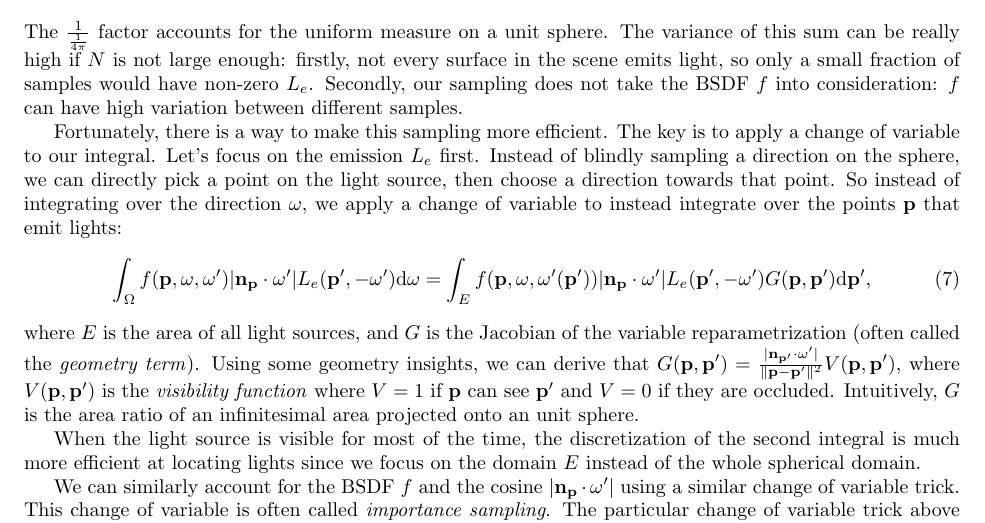
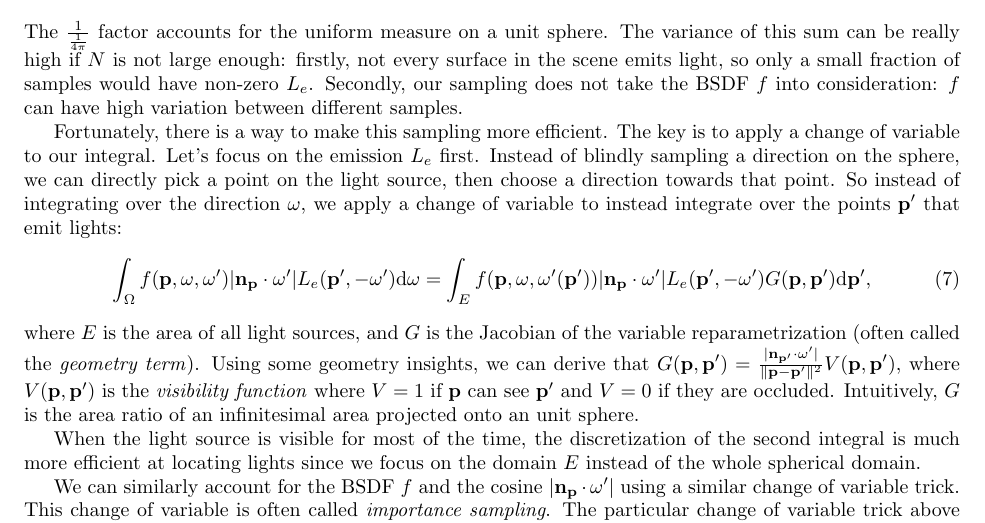
Before and after one commit to wuyah/lajolla_public_cse272, a LaTeX problem sheet (handouts/homework0.tex): part of page 5 of 27, cut so that both start at the same text. Compiled offline with pdfLaTeX.

Commit message:
Fix hw0 typo (found by Sitan Liu)

```diff
--- a/handouts/homework0.tex
+++ b/handouts/homework0.tex
@@ -129,7 +129,7 @@ The only difference is that instead of $L_i$ in the integral that recursively in
 \end{equation}
 The $\frac{1}{\frac{1}{4\pi}}$ factor accounts for the uniform measure on a unit sphere. The variance of this sum can be really high if $N$ is not large enough: firstly, not every surface in the scene emits light, so only a small fraction of samples would have non-zero $L_e$. Secondly, our sampling does not take the BSDF $f$ into consideration: $f$ can have high variation between different samples.
 
-Fortunately, there is a way to make this sampling more efficient. The key is to apply a change of variable to our integral. Let's focus on the emission $L_e$ first. Instead of blindly sampling a direction on the sphere, we can directly pick a point on the light source, then choose a direction towards that point. So instead of integrating over the direction $\mathbf{\omega}$, we apply a change of variable to instead integrate over the points $\mathbf{p}$ that emit lights:
+Fortunately, there is a way to make this sampling more efficient. The key is to apply a change of variable to our integral. Let's focus on the emission $L_e$ first. Instead of blindly sampling a direction on the sphere, we can directly pick a point on the light source, then choose a direction towards that point. So instead of integrating over the direction $\mathbf{\omega}$, we apply a change of variable to instead integrate over the points $\mathbf{p}'$ that emit lights:
 \begin{equation}
     \int_{\Omega} f(\mathbf{p}, \mathbf{\omega}, \mathbf{\omega}') |\mathbf{n}_{\mathbf{p}} \cdot \mathbf{\omega}'| L_e(\mathbf{p}', -\mathbf{\omega}') \mathrm{d} \mathbf{\omega} =
     \int_{E} f(\mathbf{p}, \mathbf{\omega}, \mathbf{\omega}'(\mathbf{p}')) |\mathbf{n}_{\mathbf{p}} \cdot \mathbf{\omega}'| L_e(\mathbf{p}', -\mathbf{\omega}') G(\mathbf{p}, \mathbf{p}') \mathrm{d} \mathbf{p}',
```
